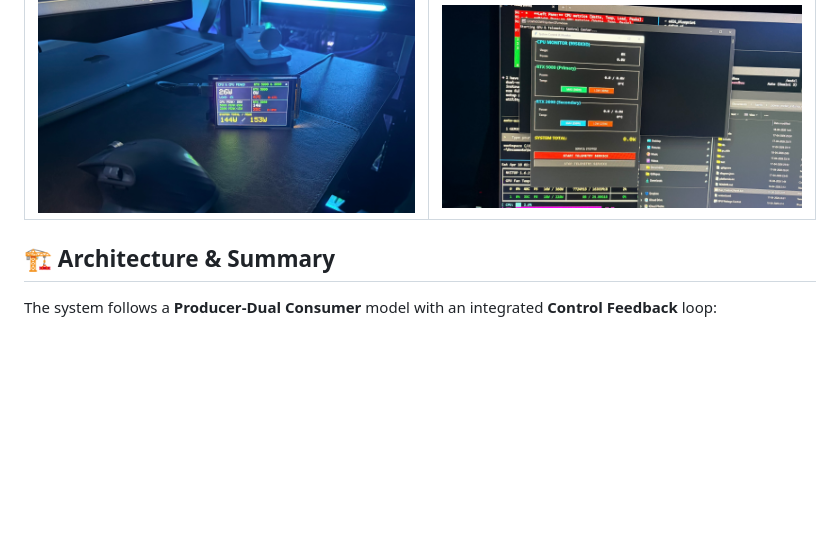
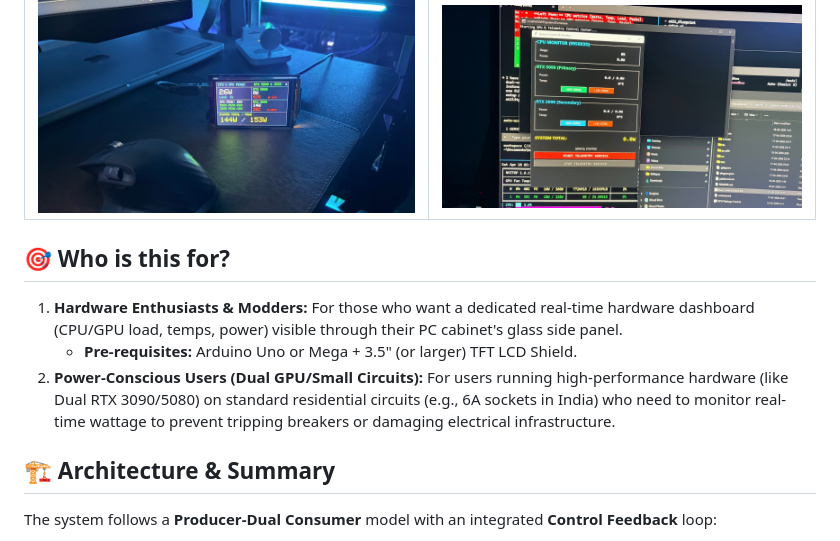
Before and after one commit to karthikselva/dual_gpu_power_limiter, a Markdown page: README.md, the part around the change. GitHub-like rendering; blank space fills up the shorter version.

Commit message:
docs: add 'Who is this for?' section to README

```diff
--- a/README.md
+++ b/README.md
@@ -21,6 +21,12 @@ Simple system telemetry suite for Arduino Mega/Uno and Windows. This project pro
 | Arduino Hardware Dashboard | PC Control Panel |
 | :---: | :---: |
 | ![PC GUI](screenshots/IMG_2675.JPEG) | ![Arduino Dashboard](screenshots/IMG_2676.JPEG) |
+
+## 🎯 Who is this for?
+
+1.  **Hardware Enthusiasts & Modders:** For those who want a dedicated real-time hardware dashboard (CPU/GPU load, temps, power) visible through their PC cabinet's glass side panel.
+    *   **Pre-requisites:** Arduino Uno or Mega + 3.5" (or larger) TFT LCD Shield.
+2.  **Power-Conscious Users (Dual GPU/Small Circuits):** For users running high-performance hardware (like Dual RTX 3090/5080) on standard residential circuits (e.g., 6A sockets in India) who need to monitor real-time wattage to prevent tripping breakers or damaging electrical infrastructure.
 
 ## 🏗 Architecture & Summary
 
```
